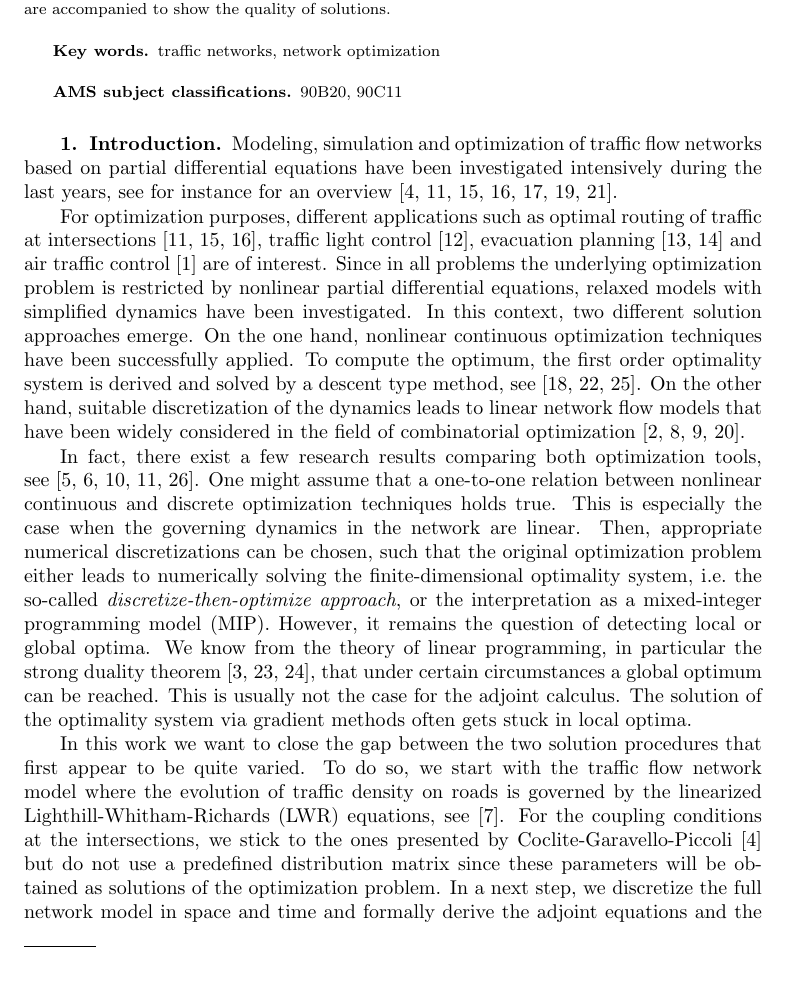
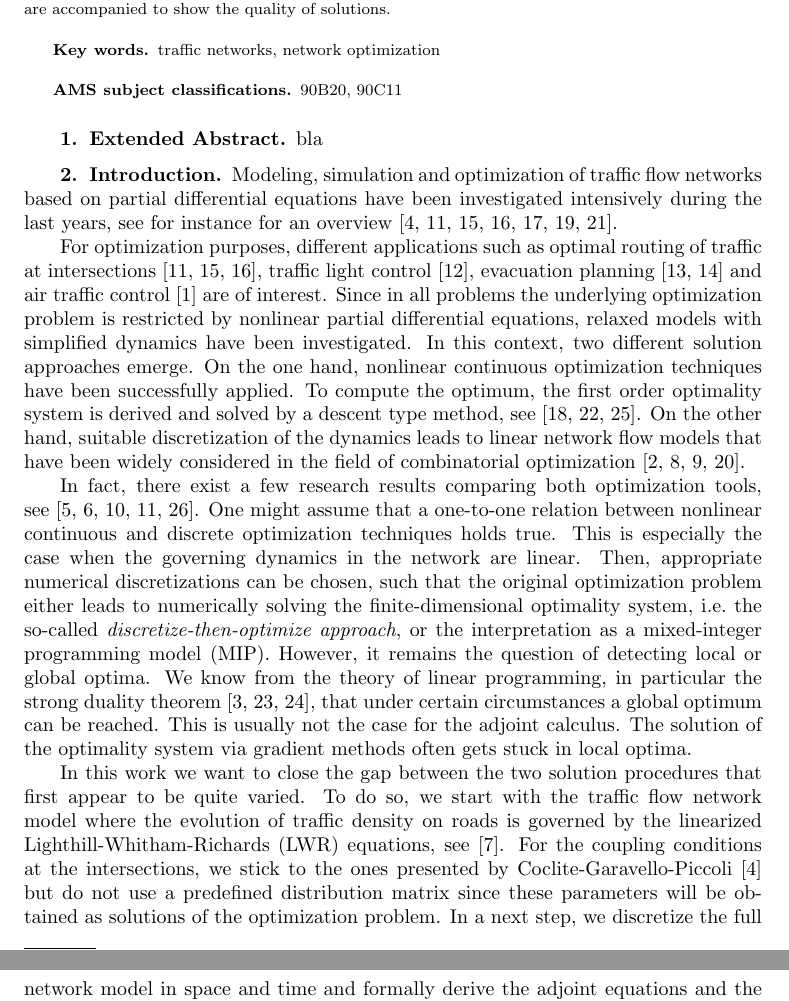
Before and after one commit to danielpoehle/paperRailNorrkoeping, a LaTeX paper (TeX/main.tex, which reads TeX/extendedAbstract.tex): part of page 1 of 3 before the commit and two parts of pages 1 and 2 of 3 after it, the two joined at a grey line, cut so that both start at the same text, the shorter picture padded with empty space. Compiled offline with pdfLaTeX; a LaTeX package or settings file that is missing is left out.

Commit message:
init extended abstract

```diff
--- /dev/null
+++ b/TeX/extendedAbstract.tex
@@ -0,0 +1,4 @@
+\section{Extended Abstract}
+\label{chap:extAbs}
+
+bla
--- a/TeX/main.tex
+++ b/TeX/main.tex
@@ -104,6 +104,7 @@ traffic networks, network optimization
 
 %%%%%%%%%%%%%%%%%%%%%%%%%%%%%%%%%%%%%%%%%%%%%%%%%%%%%%%%%%%%%%%%%%%%%%%%%%%%%%%%%%%%%%%
 %%%%%%%%%%%%%%%%%%%%%%%%%%%%%%%%%%%%%%%%%%%%%%%%%%%%%%%%%%%%%%%%%%%%%%%%%%%%%%%%%%%%%%%
+\input{extendedAbstract}
 
 \input{introduction}
 
```
Also changed, not shown: TeX/main.pdf, 2 other files.
